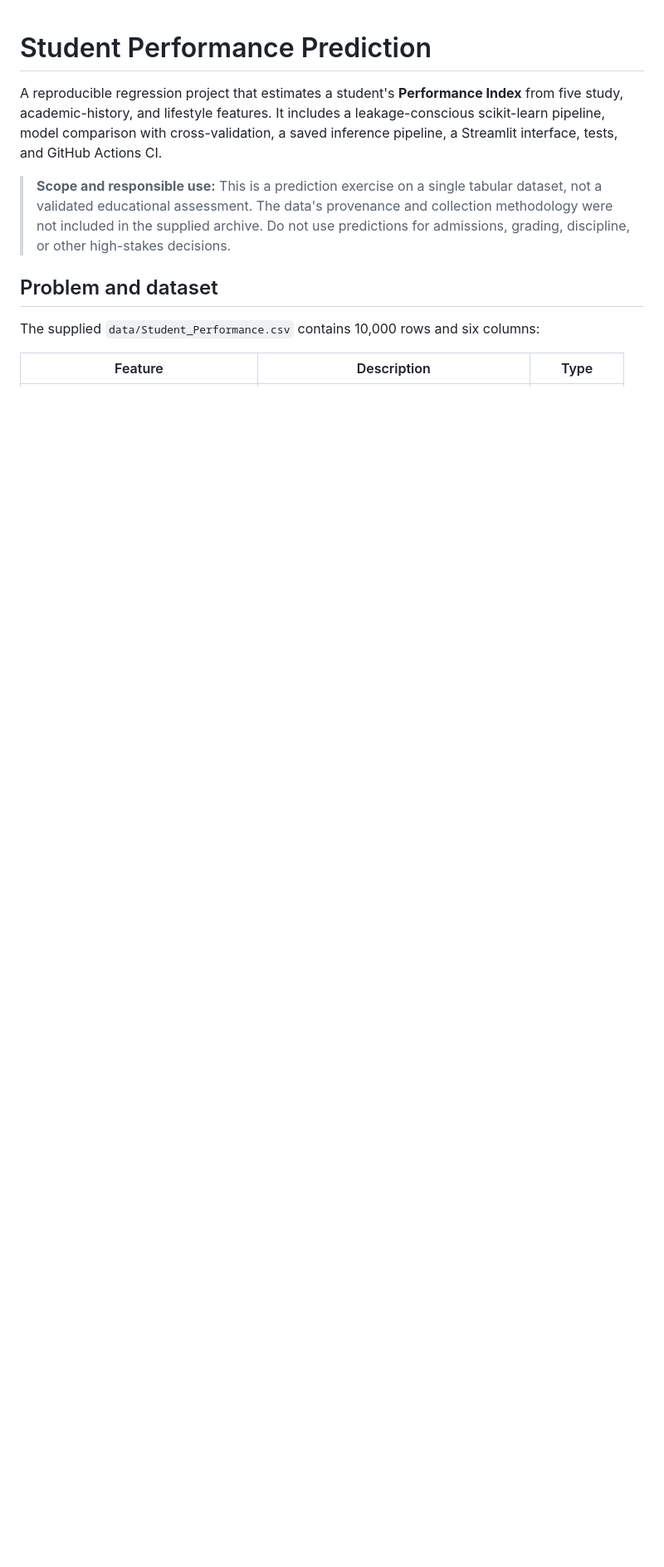
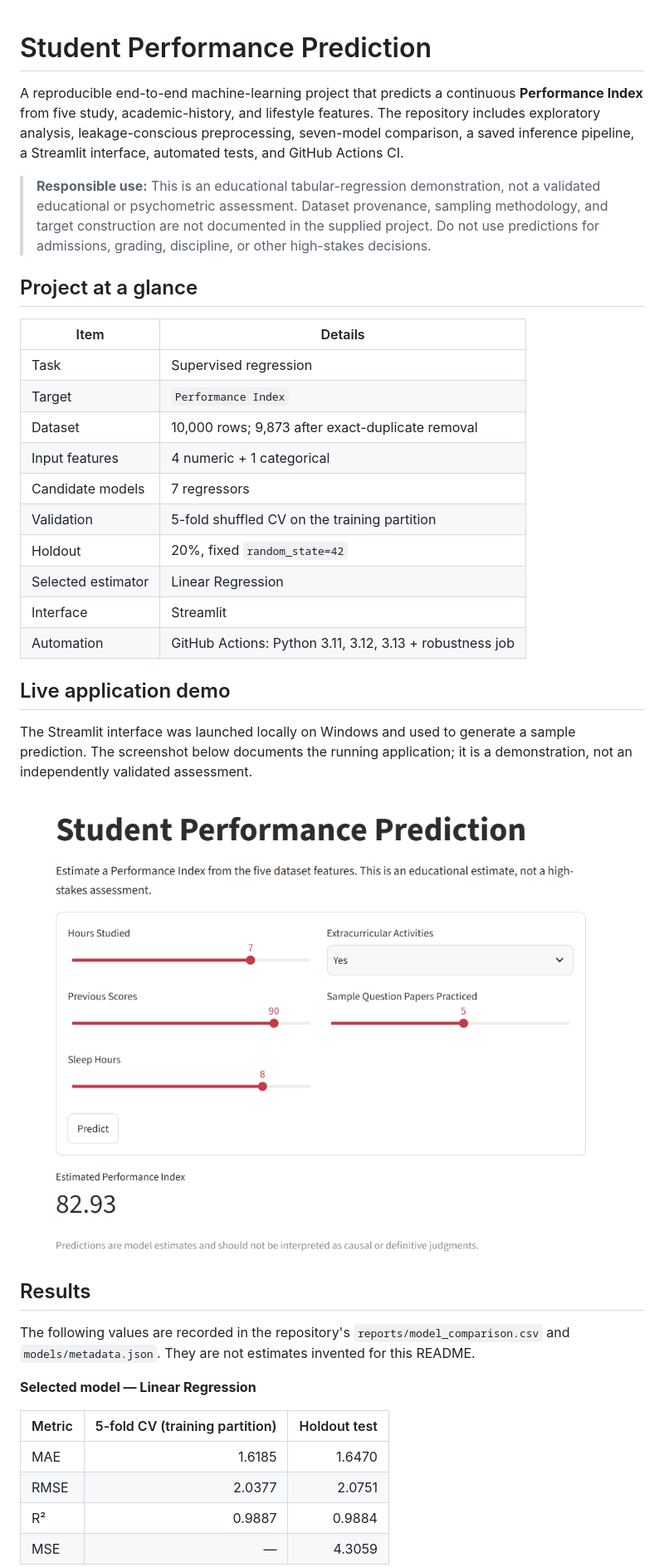
Before and after one commit to alirezahs81/student-performance-prediction, a Markdown page: README.md, the part around one of its changes. Shown at 83% size. Rendered like a GitHub page; pictures changed too: reports/student-performance-demo.png (added); blank space fills up the shorter version.

```diff
--- a/README.md
+++ b/README.md
@@ -1,11 +1,40 @@
 # Student Performance Prediction
 
-A reproducible regression project that estimates a student's **Performance Index** from five study, academic-history, and lifestyle features. It includes a leakage-conscious scikit-learn pipeline, model comparison with cross-validation, a saved inference pipeline, a Streamlit interface, tests, and GitHub Actions CI.
+A reproducible end-to-end machine-learning project that predicts a continuous **Performance Index** from five study, academic-history, and lifestyle features. The repository includes exploratory analysis, leakage-conscious preprocessing, seven-model comparison, a saved inference pipeline, a Streamlit interface, automated tests, and GitHub Actions CI.
 
-> **Scope and responsible use:** This is a prediction exercise on a single tabular dataset, not a validated educational assessment. The data's provenance and collection methodology were not included in the supplied archive. Do not use predictions for admissions, grading, discipline, or other high-stakes decisions.
+> **Responsible use:** This is an educational tabular-regression demonstration, not a validated educational or psychometric assessment. Dataset provenance, sampling methodology, and target construction are not documented in the supplied project. Do not use predictions for admissions, grading, discipline, or other high-stakes decisions.
 
-## Problem and dataset
+## Project at a glance
 
-The supplied `data/Student_Performance.csv` contains 10,000 rows and six columns:
+| Item | Details |
+|---|---|
+| Task | Supervised regression |
+| Target | `Performance Index` |
+| Dataset | 10,000 rows; 9,873 after exact-duplicate removal |
+| Input features | 4 numeric + 1 categorical |
+| Candidate models | 7 regressors |
+| Validation | 5-fold shuffled CV on the training partition |
+| Holdout | 20%, fixed `random_state=42` |
+| Selected estimator | Linear Regression |
+| Interface | Streamlit |
+| Automation | GitHub Actions: Python 3.11, 3.12, 3.13 + robustness job |
 
-| Feature | Description | Type |
+## Live application demo
+
+The Streamlit interface was launched locally on Windows and used to generate a sample prediction. The screenshot below documents the running application; it is a demonstration, not an independently validated assessment.
+
+![Streamlit application screenshot](reports/student-performance-demo.png)
+
+## Results
+
+The following values are recorded in the repository's `reports/model_comparison.csv` and `models/metadata.json`. They are not estimates invented for this README.
+
+**Selected model — Linear Regression**
+
+| Metric | 5-fold CV (training partition) | Holdout test |
+|---|---:|---:|
+| MAE | 1.6185 | 1.6470 |
+| RMSE | 2.0377 | 2.0751 |
+| R² | 0.9887 | 0.9884 |
+| MSE | — | 4.3059 |
+
```
Also changed, not shown: other parts of README.md (+91 -69 lines), 2 other files.
